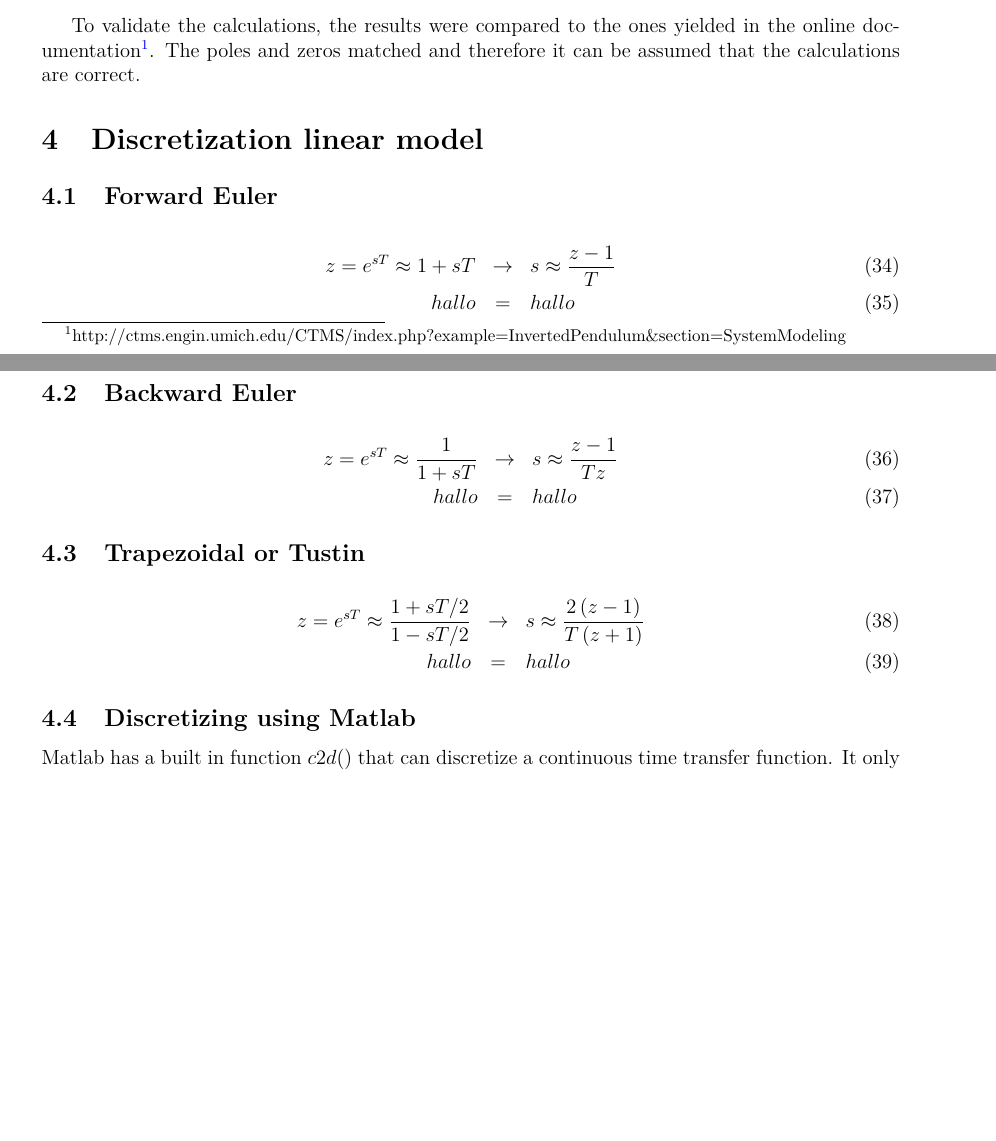
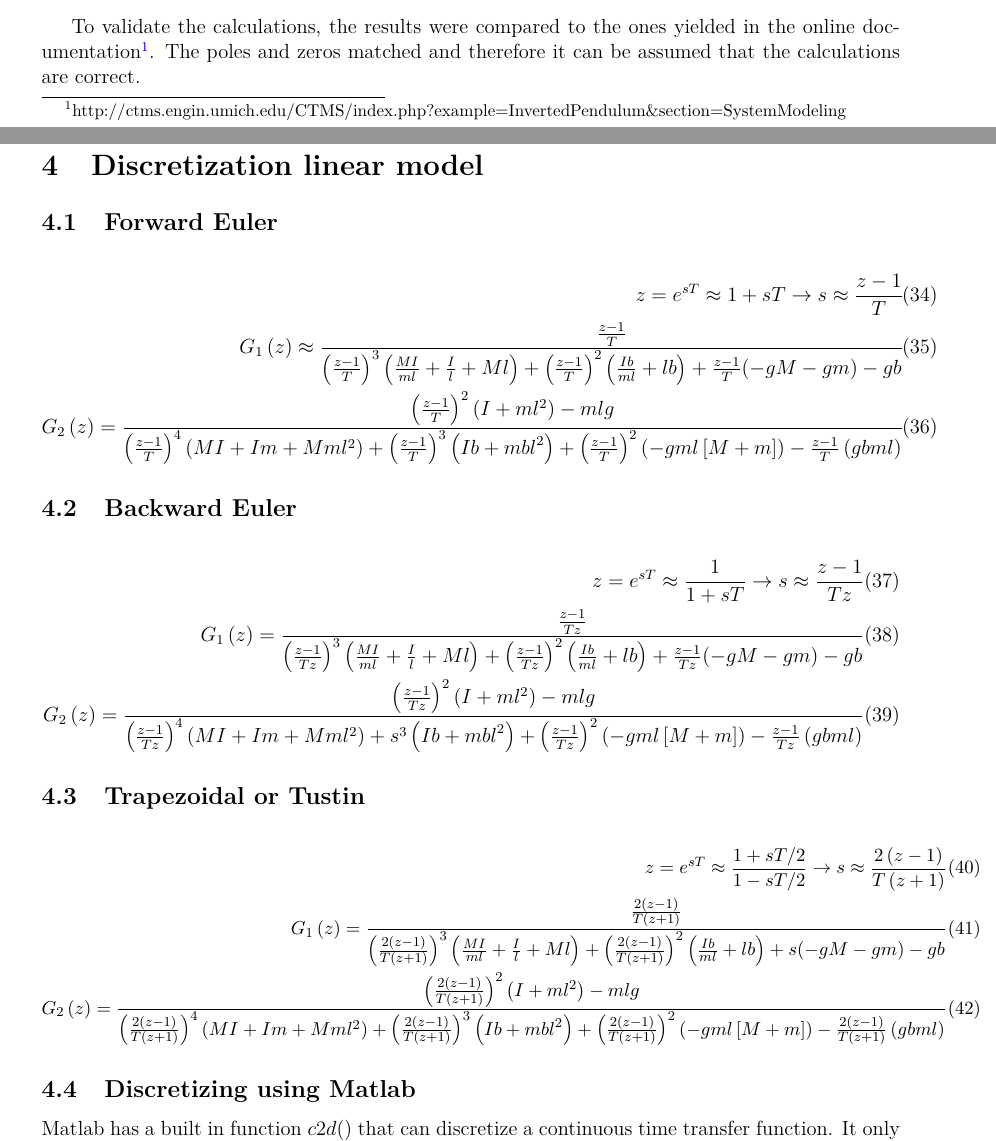
Before and after one commit to tbheer/mbd, a LaTeX document (MBD/Labor05/documentation/mbd_05_heer_soukup.tex, which reads MBD/Labor05/documentation/content/content.tex): two parts of pages 10 and 11 of 19 before the commit and two parts of pages 10 and 11 of 20 after it, joined at a grey line, cut so that both start at the same text, the shorter picture padded with empty space. Compiled offline with pdfLaTeX.

Commit message:
Lab7 Simulinkmodel, Discretization in documentation

```diff
--- a/MBD/Labor05/documentation/content/content.tex
+++ b/MBD/Labor05/documentation/content/content.tex
@@ -141,23 +142,29 @@ To validate the calculations, the results were compared to the ones yielded in t
 	\subsection{Forward Euler}
 
 		\begin{eqnarray}
-			z = e^{sT} \approx 1 + sT &\rightarrow& s \approx \frac{z - 1}{T}\\
-			hallo &=& hallo
+			z = e^{sT} \approx 1 + sT \rightarrow s \approx \frac{z - 1}{T}\\
+			G_1\left(z\right) \approx \frac{\frac{z - 1}{T}}{\left( \frac{z - 1}{T}\right) ^3\left(\frac{MI}{ml}+\frac{I}{l}+Ml\right)+\left( \frac{z - 1}{T}\right) ^2\left(\frac{Ib}{ml}+lb\right)+\frac{z - 1}{T}(-gM-gm)-gb}\\
+			G_2\left(z\right)=\frac{\left( \frac{z - 1}{T}\right) ^2\left(I+ml^2\right)-mlg}{\left( \frac{z - 1}{T}\right) ^4\left(MI+Im+Mml^2\right)+\left( \frac{z - 1}{T}\right) ^3\left(Ib+m{bl}^2\right)+\left( \frac{z - 1}{T}\right) ^2\left(-gml\left[M+m\right]\right)-\frac{z - 1}{T}\left(gbml\right)}
 		\end{eqnarray}
 
 	\subsection{Backward Euler}
 
 		\begin{eqnarray}
-			z = e^{sT} \approx \frac{1}{1 + sT} &\rightarrow& s \approx \frac{z - 1}{Tz}\\
-			hallo &=& hallo
+			z = e^{sT} \approx \frac{1}{1 + sT} \rightarrow s \approx \frac{z - 1}{Tz}\\
+			G_1\left(z\right)=\frac{\frac{z - 1}{Tz}}{\left( \frac{z - 1}{Tz}\right) ^3\left(\frac{MI}{ml}+\frac{I}{l}+Ml\right)+\left( \frac{z - 1}{Tz}\right) ^2\left(\frac{Ib}{ml}+lb\right)+\frac{z - 1}{Tz}(-gM-gm)-gb}
+			\\
+			G_2\left(z\right)=\frac{\left( \frac{z - 1}{Tz}\right) ^2\left(I+ml^2\right)-mlg}{\left( \frac{z - 1}{Tz}\right) ^4\left(MI+Im+Mml^2\right)+s^3\left(Ib+m{bl}^2\right)+\left( \frac{z - 1}{Tz}\right) ^2\left(-gml\left[M+m\right]\right)-\frac{z - 1}{Tz}\left(gbml\right)}
 		\end{eqnarray}
 
 	\subsection{Trapezoidal or Tustin}
-
+		\begin{small}
 		\begin{eqnarray}
-			z = e^{sT} \approx \frac{1 + sT/2}{1 - sT/2} &\rightarrow& s \approx \frac{2\left( z - 1\right) }{T\left( z+1\right) }\\
-			hallo &=& hallo
+			z = e^{sT} \approx \frac{1 + sT/2}{1 - sT/2} \rightarrow s \approx \frac{2\left( z - 1\right) }{T\left( z+1\right) }\\
+			G_1\left(z\right)=\frac{\frac{2\left( z - 1\right) }{T\left( z+1\right) }}{\left( \frac{2\left( z - 1\right) }{T\left( z+1\right) }\right) ^3\left(\frac{MI}{ml}+\frac{I}{l}+Ml\right)+\left( \frac{2\left( z - 1\right) }{T\left( z+1\right) }\right) ^2\left(\frac{Ib}{ml}+lb\right)+s(-gM-gm)-gb}
+			\\
+			G_2\left(z\right)=\frac{\left( \frac{2\left( z - 1\right) }{T\left( z+1\right) }\right) ^2\left(I+ml^2\right)-mlg}{\left( \frac{2\left( z - 1\right) }{T\left( z+1\right) }\right) ^4\left(MI+Im+Mml^2\right)+\left( \frac{2\left( z - 1\right) }{T\left( z+1\right) }\right) ^3\left(Ib+m{bl}^2\right)+\left( \frac{2\left( z - 1\right) }{T\left( z+1\right) }\right) ^2\left(-gml\left[M+m\right]\right)-\frac{2\left( z - 1\right) }{T\left( z+1\right) }\left(gbml\right)}
 		\end{eqnarray}
+		\end{small}
 
 	\subsection{Discretizing using Matlab}
 	Matlab has a built in function $c2d()$ that can discretize a continuous time transfer function. It only requires the transfer function and the sample time as an input. We using 0.0001 seconds as the sampling time. The Matlab code is shown below:
```
Also changed, not shown: MBD/Labor05/documentation/mbd_05_heer_soukup.tex (+3 -16 lines), MBD/Labor05/documentation/mbd_05_heer_soukup.pdf, MBD/Labor05/task/MBD_STF_Exercise_p1.pdf (deleted), MBD/Labor05/documentation/content/content.tex (18 more changed lines), 6 other files.
